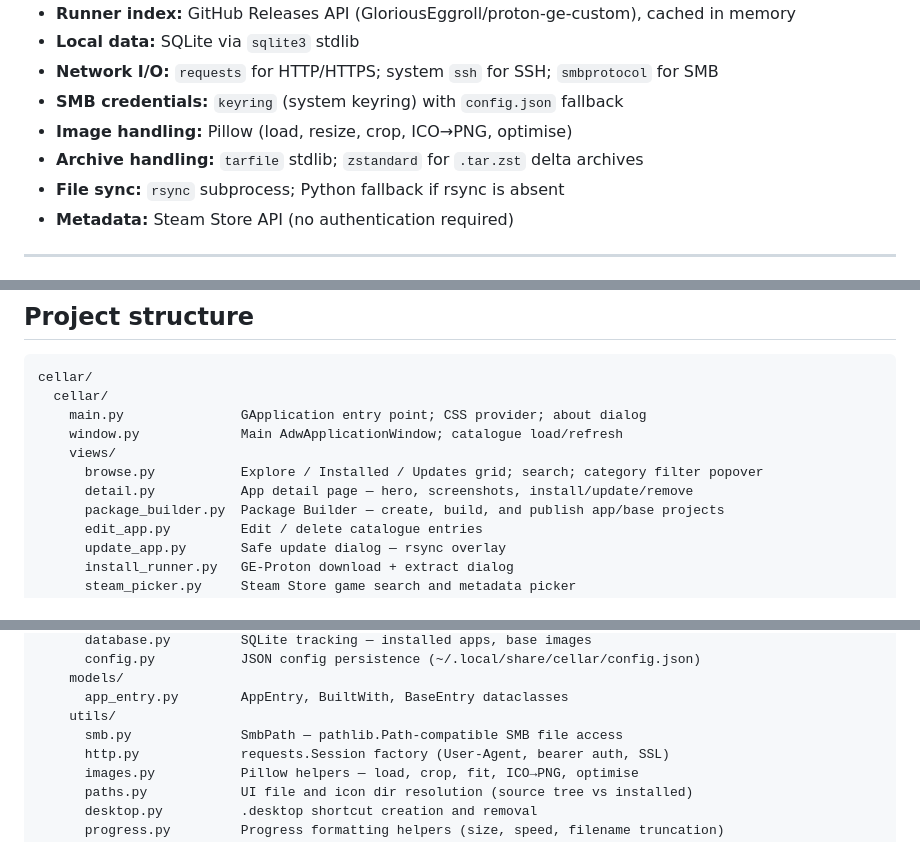
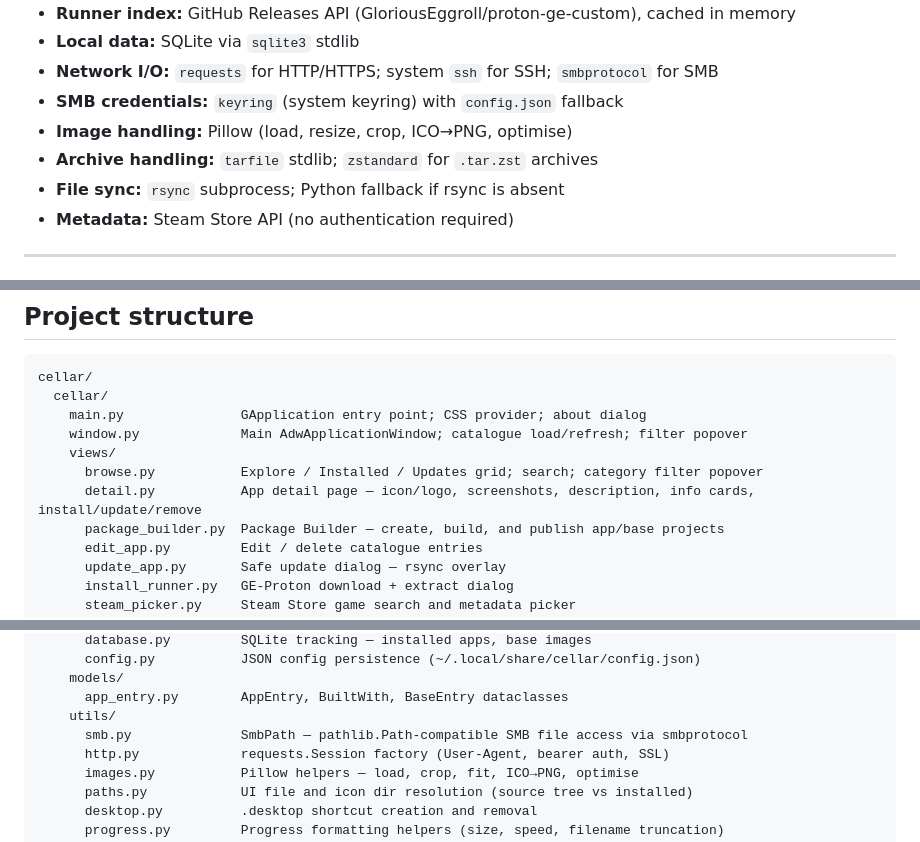
Before and after one commit to macaon/cellar, a Markdown page: README.md, 3 parts joined by grey strips. Rendered like a GitHub page.

```diff
--- a/README.md
+++ b/README.md
@@ -53,7 +48,7 @@ with GE-Proton. Linux native apps are extracted and launched directly.
 - **Network I/O:** `requests` for HTTP/HTTPS; system `ssh` for SSH; `smbprotocol` for SMB
 - **SMB credentials:** `keyring` (system keyring) with `config.json` fallback
 - **Image handling:** Pillow (load, resize, crop, ICO→PNG, optimise)
-- **Archive handling:** `tarfile` stdlib; `zstandard` for `.tar.zst` delta archives
+- **Archive handling:** `tarfile` stdlib; `zstandard` for `.tar.zst` archives
 - **File sync:** `rsync` subprocess; Python fallback if rsync is absent
 - **Metadata:** Steam Store API (no authentication required)
 
@@ -319,10 +313,10 @@ cellar.example.com {
 cellar/
   cellar/
     main.py               GApplication entry point; CSS provider; about dialog
-    window.py             Main AdwApplicationWindow; catalogue load/refresh
+    window.py             Main AdwApplicationWindow; catalogue load/refresh; filter popover
     views/
       browse.py           Explore / Installed / Updates grid; search; category filter popover
-      detail.py           App detail page — hero, screenshots, install/update/remove
+      detail.py           App detail page — icon/logo, screenshots, description, info cards, install/update/remove
       package_builder.py  Package Builder — create, build, and publish app/base projects
       edit_app.py         Edit / delete catalogue entries
       update_app.py       Safe update dialog — rsync overlay
@@ -345,7 +339,7 @@ cellar/
     models/
       app_entry.py        AppEntry, BuiltWith, BaseEntry dataclasses
     utils/
-      smb.py              SmbPath — pathlib.Path-compatible SMB file access
+      smb.py              SmbPath — pathlib.Path-compatible SMB file access via smbprotocol
       http.py             requests.Session factory (User-Agent, bearer auth, SSL)
       images.py           Pillow helpers — load, crop, fit, ICO→PNG, optimise
       paths.py            UI file and icon dir resolution (source tree vs installed)
```
Also changed, not shown: other parts of README.md (+18 -24 lines).
